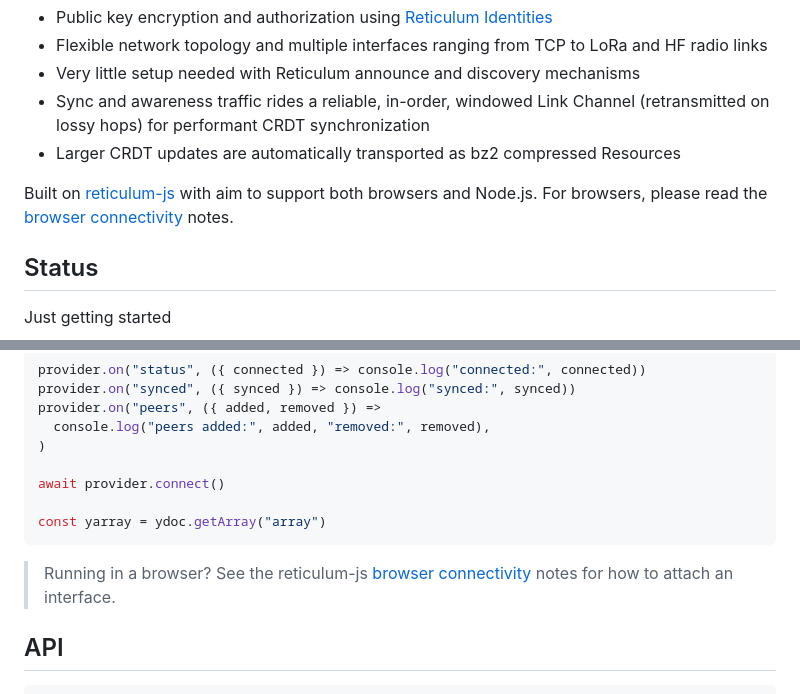
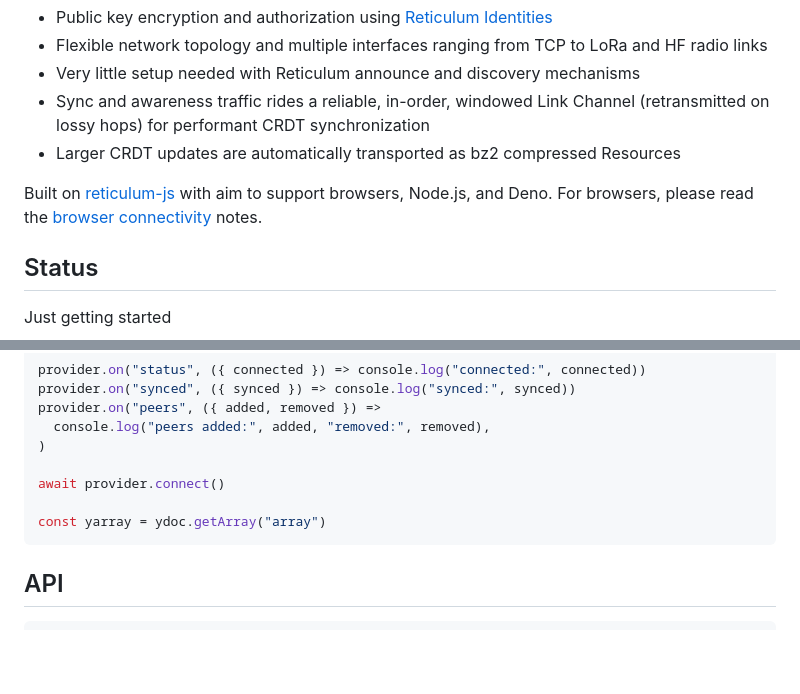
Before and after one commit to bergie/y-reticulum, a Markdown page: README.md, 2 parts joined by grey strips. GitHub-like rendering; blank space fills up the shorter version.

Commit message:
Include Deno here

````diff
--- a/README.md
+++ b/README.md
@@ -9,7 +9,7 @@ Propagates document updates over [Reticulum](https://reticulum.network/) mesh ne
   (retransmitted on lossy hops) for performant CRDT synchronization
 * Larger CRDT updates are automatically transported as bz2 compressed Resources
 
-Built on [reticulum-js](https://reticulum.js.org/) with aim to support both browsers and Node.js. For browsers, please read the [browser connectivity](https://reticulum.js.org/documents/Browser_Connectivity.html) notes.
+Built on [reticulum-js](https://reticulum.js.org/) with aim to support browsers, Node.js, and Deno. For browsers, please read the [browser connectivity](https://reticulum.js.org/documents/Browser_Connectivity.html) notes.
 
 ## Status
 
@@ -65,10 +65,6 @@ await provider.connect()
 const yarray = ydoc.getArray("array")
 ```
 
-> Running in a browser? See the reticulum-js
-> [browser connectivity](https://reticulum.js.org/documents/Browser_Connectivity.html)
-> notes for how to attach an interface.
-
 ## API
 
 ```js
````
